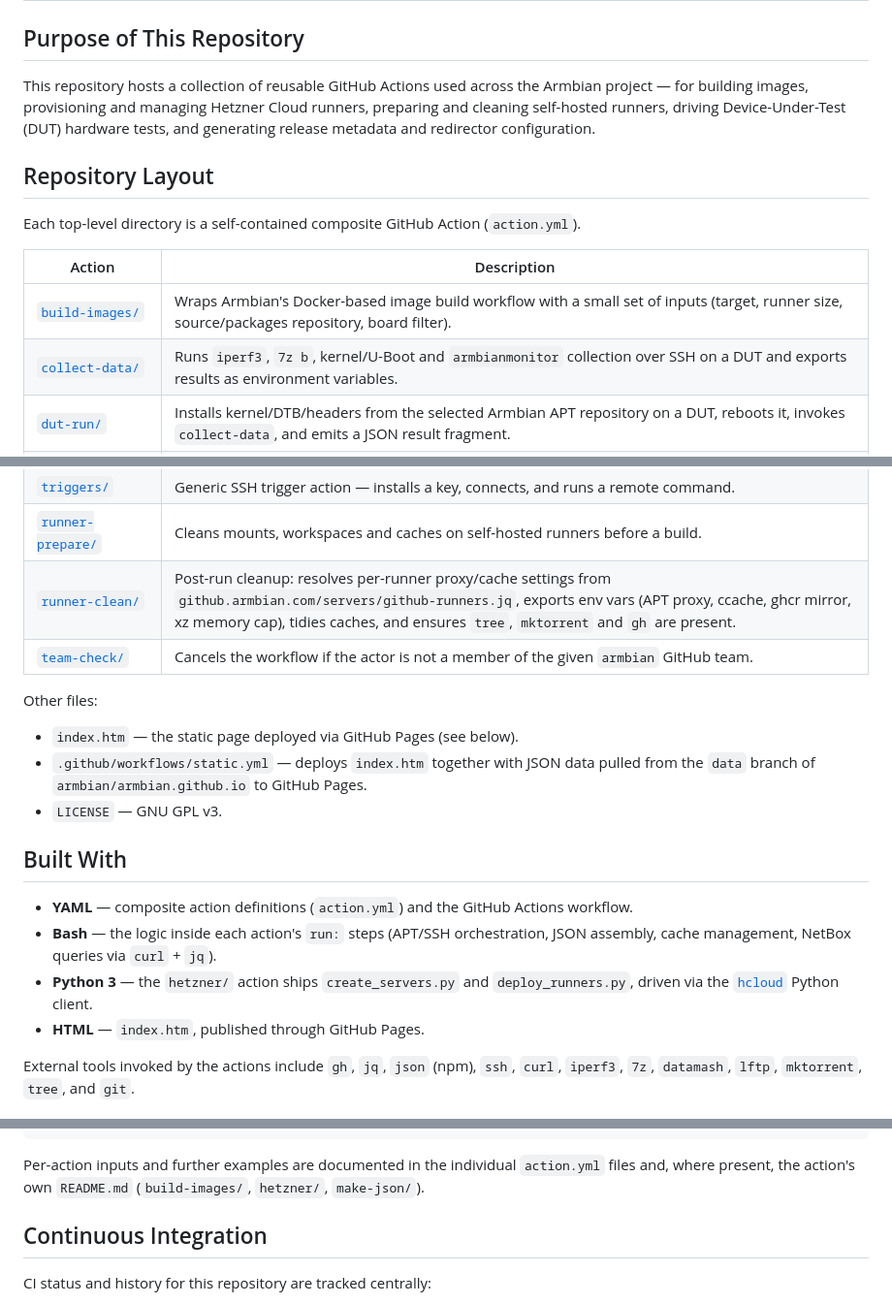
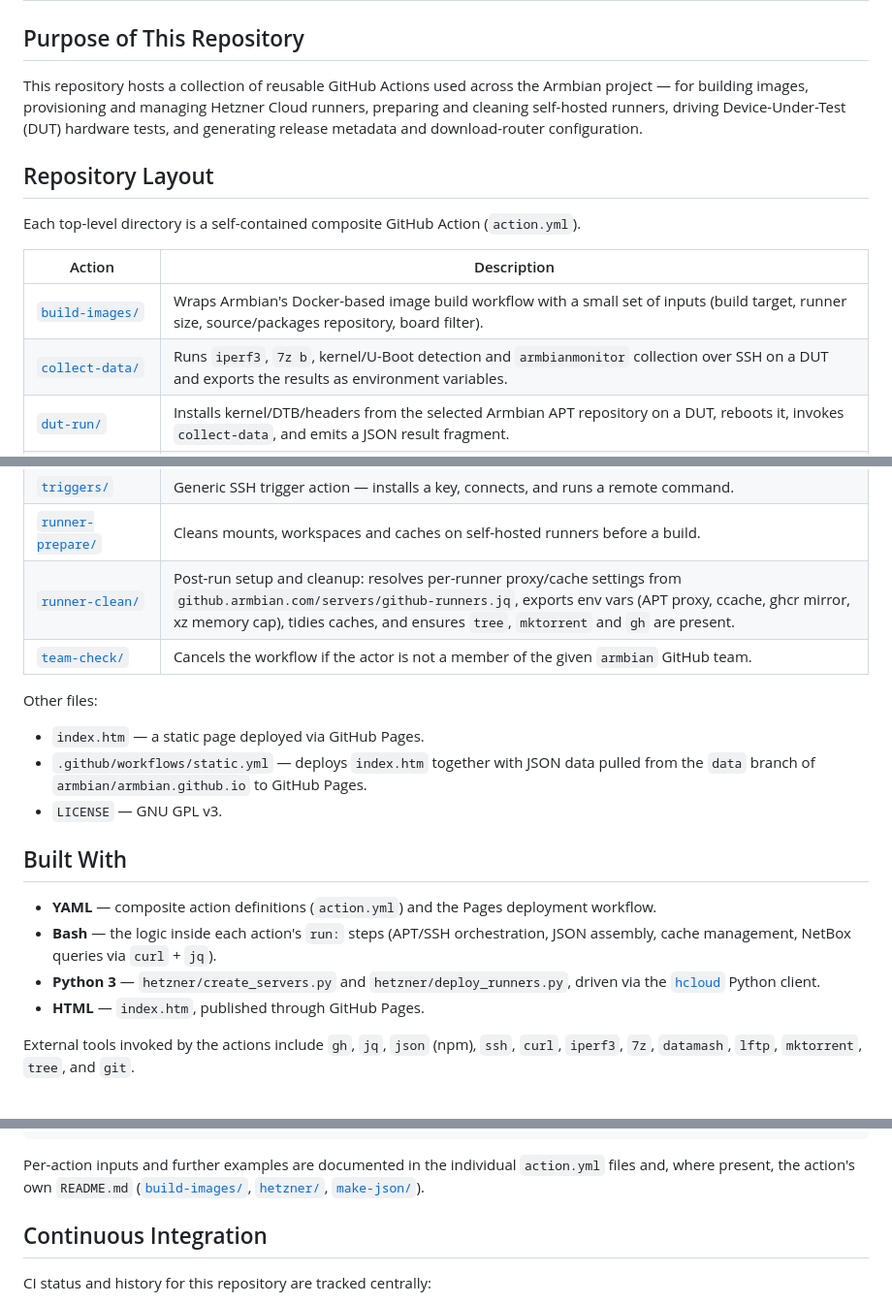
Before and after one commit to armbian/actions, a Markdown page: README.md, 3 parts joined by grey strips. Shown at 97% size. Rendered like a GitHub page.

Commit message:
docs: refresh README (AI-assisted)

````diff
--- a/README.md
+++ b/README.md
@@ -7,7 +7,7 @@
 
 ## Purpose of This Repository
 
-This repository hosts a collection of reusable GitHub Actions used across the Armbian project — for building images, provisioning and managing Hetzner Cloud runners, preparing and cleaning self-hosted runners, driving Device-Under-Test (DUT) hardware tests, and generating release metadata and redirector configuration.
+This repository hosts a collection of reusable GitHub Actions used across the Armbian project — for building images, provisioning and managing Hetzner Cloud runners, preparing and cleaning self-hosted runners, driving Device-Under-Test (DUT) hardware tests, and generating release metadata and download-router configuration.
 
 ## Repository Layout
 
@@ -15,8 +15,8 @@ Each top-level directory is a self-contained composite GitHub Action (`action.ym
 
 | Action | Description |
 | --- | --- |
-| [`build-images/`](build-images/) | Wraps Armbian's Docker-based image build workflow with a small set of inputs (target, runner size, source/packages repository, board filter). |
-| [`collect-data/`](collect-data/) | Runs `iperf3`, `7z b`, kernel/U-Boot and `armbianmonitor` collection over SSH on a DUT and exports results as environment variables. |
+| [`build-images/`](build-images/) | Wraps Armbian's Docker-based image build workflow with a small set of inputs (build target, runner size, source/packages repository, board filter). |
+| [`collect-data/`](collect-data/) | Runs `iperf3`, `7z b`, kernel/U-Boot detection and `armbianmonitor` collection over SSH on a DUT and exports the results as environment variables. |
 | [`dut-run/`](dut-run/) | Installs kernel/DTB/headers from the selected Armbian APT repository on a DUT, reboots it, invokes `collect-data`, and emits a JSON result fragment. |
 | [`hetzner/`](hetzner/) | Creates or deletes Hetzner Cloud servers preconfigured (via cloud-init) with Docker and self-hosted runners. See [`hetzner/README.md`](hetzner/README.md). |
 | [`latest-cache/`](latest-cache/) | Checks out `armbian/cache` and computes the next rootfs cache version number into `ROOTFSCACHE_VERSION`. |
@@ -26,20 +26,20 @@ Each top-level directory is a self-contained composite GitHub Action (`action.ym
 | [`power-on/`](power-on/), [`power-off/`](power-off/) | SSH-triggered power control for DUT hardware, using injected SSH keys. |
 | [`triggers/`](triggers/) | Generic SSH trigger action — installs a key, connects, and runs a remote command. |
 | [`runner-prepare/`](runner-prepare/) | Cleans mounts, workspaces and caches on self-hosted runners before a build. |
-| [`runner-clean/`](runner-clean/) | Post-run cleanup: resolves per-runner proxy/cache settings from `github.armbian.com/servers/github-runners.jq`, exports env vars (APT proxy, ccache, ghcr mirror, xz memory cap), tidies caches, and ensures `tree`, `mktorrent` and `gh` are present. |
+| [`runner-clean/`](runner-clean/) | Post-run setup and cleanup: resolves per-runner proxy/cache settings from `github.armbian.com/servers/github-runners.jq`, exports env vars (APT proxy, ccache, ghcr mirror, xz memory cap), tidies caches, and ensures `tree`, `mktorrent` and `gh` are present. |
 | [`team-check/`](team-check/) | Cancels the workflow if the actor is not a member of the given `armbian` GitHub team. |
 
 Other files:
 
-- `index.htm` — the static page deployed via GitHub Pages (see below).
+- `index.htm` — a static page deployed via GitHub Pages.
 - `.github/workflows/static.yml` — deploys `index.htm` together with JSON data pulled from the `data` branch of `armbian/armbian.github.io` to GitHub Pages.
 - `LICENSE` — GNU GPL v3.
 
 ## Built With
 
-- **YAML** — composite action definitions (`action.yml`) and the GitHub Actions workflow.
+- **YAML** — composite action definitions (`action.yml`) and the Pages deployment workflow.
 - **Bash** — the logic inside each action's `run:` steps (APT/SSH orchestration, JSON assembly, cache management, NetBox queries via `curl` + `jq`).
-- **Python 3** — the `hetzner/` action ships `create_servers.py` and `deploy_runners.py`, driven via the [`hcloud`](https://pypi.org/project/hcloud/) Python client.
+- **Python 3** — `hetzner/create_servers.py` and `hetzner/deploy_runners.py`, driven via the [`hcloud`](https://pypi.org/project/hcloud/) Python client.
 - **HTML** — `index.htm`, published through GitHub Pages.
 
 External tools invoked by the actions include `gh`, `jq`, `json` (npm), `ssh`, `curl`, `iperf3`, `7z`, `datamash`, `lftp`, `mktorrent`, `tree`, and `git`.
@@ -70,7 +70,7 @@ Reference an individual action from another workflow by path and ref, for exampl
     github-token: ${{ secrets.HETZNER_RUNNER }}
 ```
 
-Per-action inputs and further examples are documented in the individual `action.yml` files and, where present, the action's own `README.md` (`build-images/`, `hetzner/`, `make-json/`).
+Per-action inputs and further examples are documented in the individual `action.yml` files and, where present, the action's own `README.md` ([`build-images/`](build-images/README.md), [`hetzner/`](hetzner/README.md), [`make-json/`](make-json/README.md)).
 
 ## Continuous Integration
 
````
